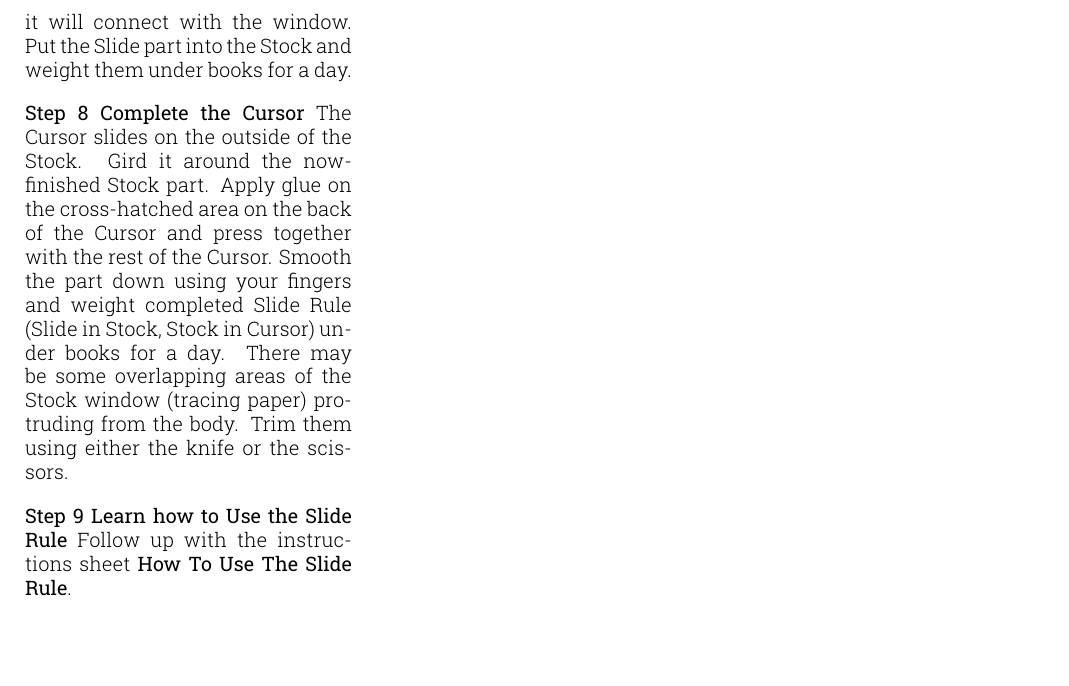
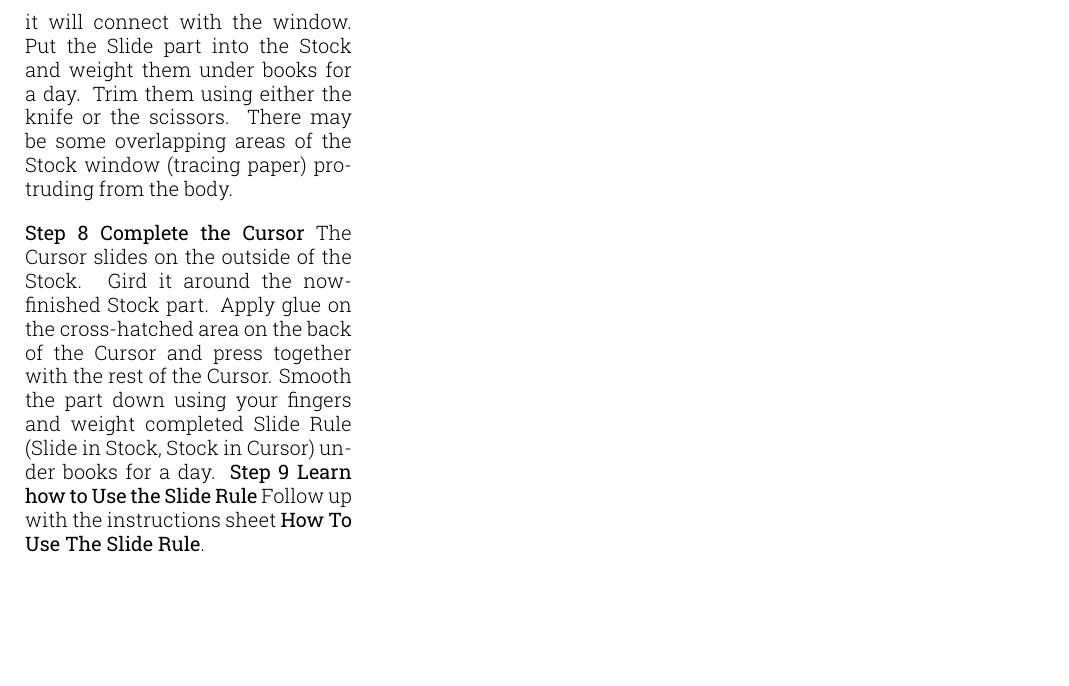
Before and after one commit to giorno/slipstick, a LaTeX document (tex/making_en.tex): part of page 2 of 2, cut so that both start at the same text. Compiled offline with XeLaTeX; a missing font is replaced by an installed copy or a similar font.

Commit message:
SLIP-3 Fixing incorrectly placed text in Making How-to.

```diff
--- a/tex/making_en.tex
+++ b/tex/making_en.tex
@@ -96,9 +96,10 @@
   \textbf{Step 6 Stock window} This is the other part printed on the \textbf{TRANSPARENT} labeled sheet (tracing paper). Cut it out along the straight lines. Find narrow cross-hatched areas on the inside of the Stock body and apply glue on one of them using the brush. Place the transparent window on it and make sure that the edge of the transparent part is aligned with the Stock body. Smooth the paper down with your fingers, place them between sheets of scrap paper and weight under books for a day.
 
   \textbf{Step 7 Complete the Stock} Apply glue to the second narrow cross-hatched area on the inside of the Stock body. Very carefully complete the Stock by folding it so that it will connect with the window. Put the Slide part into the Stock and weight them under books for a day.
+Trim them using either the knife or the scissors.
+There may be some overlapping areas of the Stock window (tracing paper) protruding from the body.
 
-  \textbf{Step 8 Complete the Cursor} The Cursor slides on the outside of the Stock. Gird it around the now-finished Stock part. Apply glue on the cross-hatched area on the back of the Cursor and press together with the rest of the Cursor. Smooth the part down using your fingers and weight completed Slide Rule (Slide in Stock, Stock in Cursor) under books for a day. There may be some overlapping areas of the Stock window (tracing paper) protruding from the body. Trim them using either the knife or the scissors.
-
+  \textbf{Step 8 Complete the Cursor} The Cursor slides on the outside of the Stock. Gird it around the now-finished Stock part. Apply glue on the cross-hatched area on the back of the Cursor and press together with the rest of the Cursor. Smooth the part down using your fingers and weight completed Slide Rule (Slide in Stock, Stock in Cursor) under books for a day.
   \textbf{Step 9 Learn how to Use the Slide Rule} Follow up with the instructions sheet \textbf{How To Use The Slide Rule}.
 
   }
```
